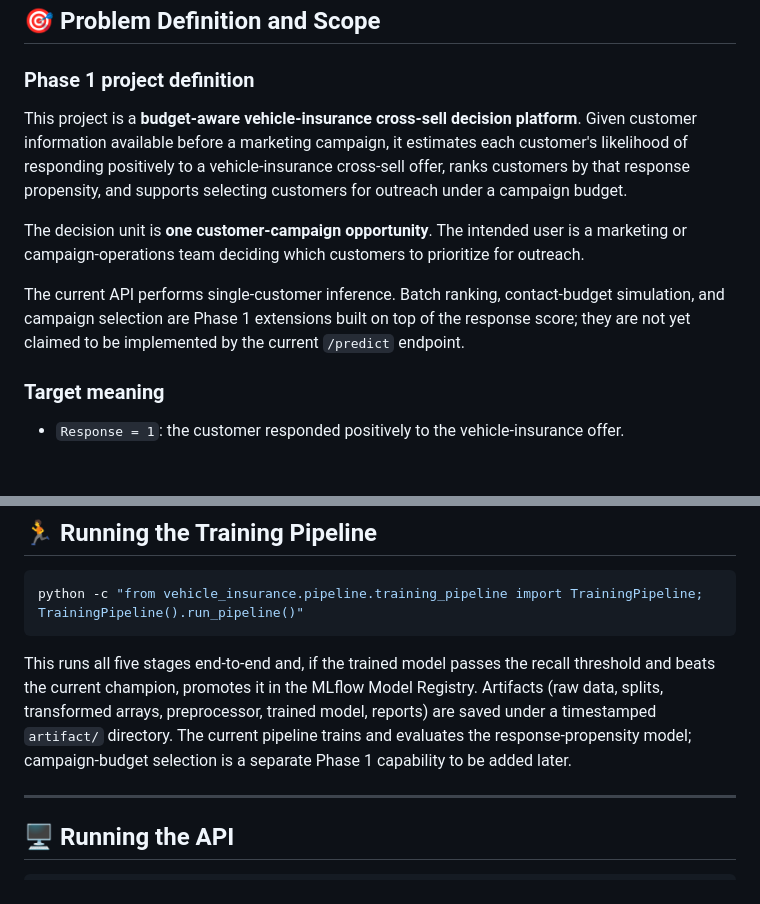
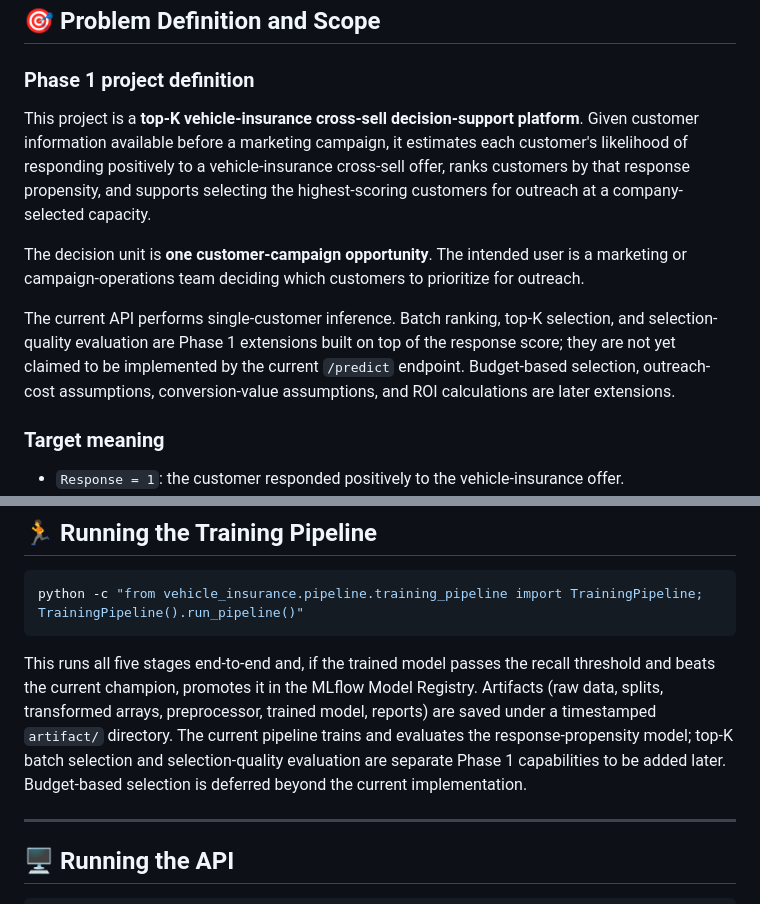
Before and after one commit to Youngboy01/vehicle-Insurance, a Markdown page: README.md, 2 parts joined by grey strips. Drawn GitHub-style; blank space fills up the shorter version.

Commit message:
docs: define top-k selection phase scope

````diff
--- a/README.md
+++ b/README.md
@@ -45,11 +45,11 @@ Rather than training a model once and calling it done, this project implements t
 
 ### Phase 1 project definition
 
-This project is a **budget-aware vehicle-insurance cross-sell decision platform**. Given customer information available before a marketing campaign, it estimates each customer's likelihood of responding positively to a vehicle-insurance cross-sell offer, ranks customers by that response propensity, and supports selecting customers for outreach under a campaign budget.
+This project is a **top-K vehicle-insurance cross-sell decision-support platform**. Given customer information available before a marketing campaign, it estimates each customer's likelihood of responding positively to a vehicle-insurance cross-sell offer, ranks customers by that response propensity, and supports selecting the highest-scoring customers for outreach at a company-selected capacity.
 
 The decision unit is **one customer-campaign opportunity**. The intended user is a marketing or campaign-operations team deciding which customers to prioritize for outreach.
 
-The current API performs single-customer inference. Batch ranking, contact-budget simulation, and campaign selection are Phase 1 extensions built on top of the response score; they are not yet claimed to be implemented by the current `/predict` endpoint.
+The current API performs single-customer inference. Batch ranking, top-K selection, and selection-quality evaluation are Phase 1 extensions built on top of the response score; they are not yet claimed to be implemented by the current `/predict` endpoint. Budget-based selection, outreach-cost assumptions, conversion-value assumptions, and ROI calculations are later extensions.
 
 ### Target meaning
 
@@ -286,7 +286,7 @@ RELOAD_TOKEN=<any secret string — protects the /reload endpoint>
 python -c "from vehicle_insurance.pipeline.training_pipeline import TrainingPipeline; TrainingPipeline().run_pipeline()"
 ```
 
-This runs all five stages end-to-end and, if the trained model passes the recall threshold and beats the current champion, promotes it in the MLflow Model Registry. Artifacts (raw data, splits, transformed arrays, preprocessor, trained model, reports) are saved under a timestamped `artifact/` directory. The current pipeline trains and evaluates the response-propensity model; campaign-budget selection is a separate Phase 1 capability to be added later.
+This runs all five stages end-to-end and, if the trained model passes the recall threshold and beats the current champion, promotes it in the MLflow Model Registry. Artifacts (raw data, splits, transformed arrays, preprocessor, trained model, reports) are saved under a timestamped `artifact/` directory. The current pipeline trains and evaluates the response-propensity model; top-K batch selection and selection-quality evaluation are separate Phase 1 capabilities to be added later. Budget-based selection is deferred beyond the current implementation.
 
 ---
 
````
Also changed, not shown: docs/model_card.md (+13 -14 lines).
